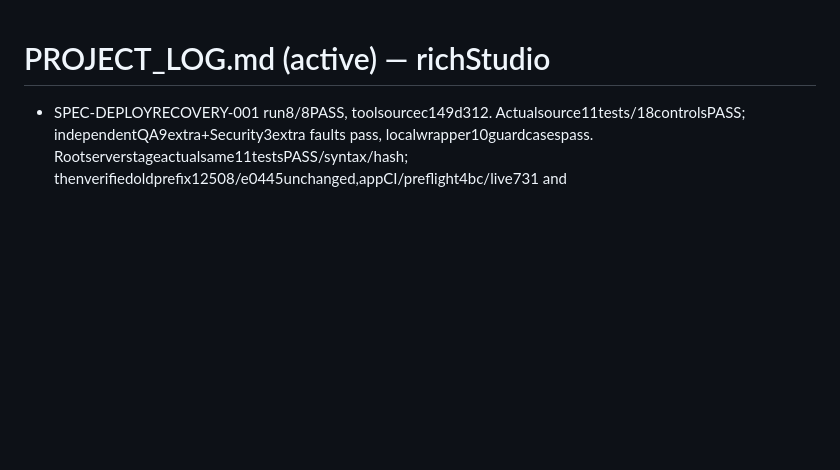
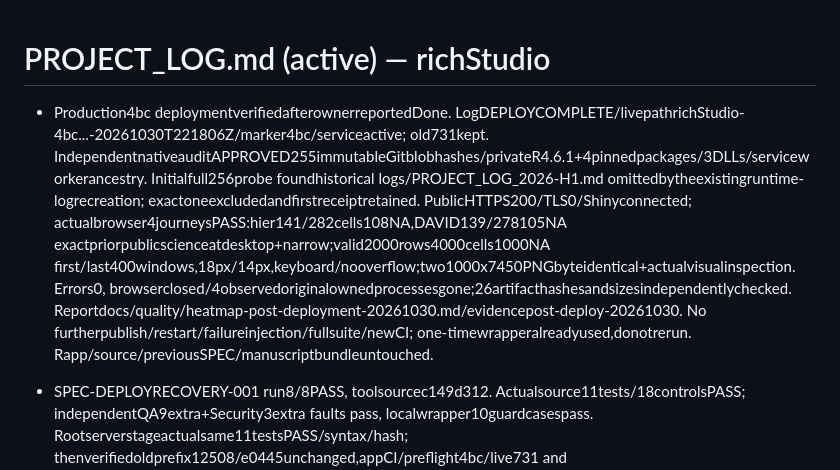
Before and after one commit to hurlab/richStudio, a Markdown page: PROJECT_LOG.md, the part around the change. GitHub-like rendering; blank space fills up the shorter version.

```diff
--- a/PROJECT_LOG.md
+++ b/PROJECT_LOG.md
@@ -1,4 +1,6 @@
 # PROJECT_LOG.md (active) — richStudio
+
+- Production4bc deploymentverifiedafterownerreportedDone. LogDEPLOYCOMPLETE/livepathrichStudio-4bc...-20261030T221806Z/marker4bc/serviceactive; old731kept. IndependentnativeauditAPPROVED255immutableGitblobhashes/privateR4.6.1+4pinnedpackages/3DLLs/serviceworkerancestry. Initialfull256probe foundhistorical logs/PROJECT_LOG_2026-H1.md omittedbytheexistingruntime-logrecreation; exactoneexcludedandfirstreceiptretained. PublicHTTPS200/TLS0/Shinyconnected; actualbrowser4journeysPASS:hier141/282cells108NA,DAVID139/278105NA exactpriorpublicscienceatdesktop+narrow;valid2000rows4000cells1000NA first/last400windows,18px/14px,keyboard/nooverflow;two1000x7450PNGbyteidentical+actualvisualinspection. Errors0, browserclosed/4observedoriginalownedprocessesgone;26artifacthashesandsizesindependentlychecked. Reportdocs/quality/heatmap-post-deployment-20261030.md/evidencepost-deploy-20261030. No furtherpublish/restart/failureinjection/fullsuite/newCI; one-timewrapperalreadyused,donotrerun. Rapp/source/previousSPEC/manuscriptbundleuntouched.
 
 - SPEC-DEPLOYRECOVERY-001 run8/8PASS, toolsourcec149d312. Actualsource11tests/18controlsPASS; independentQA9extra+Security3extra faults pass, localwrapper10guardcasespass. Rootserverstageactualsame11testsPASS/syntax/hash; thenverifiedoldprefix12508/e0445unchanged,appCI/preflight4bc/live731 and atomicallyinstallednewscript42bcb1/test4242fc/recoveryreceipt/wrapper894ec812LAST. IndependentreadonlySSHremote-review.md APPROVED allactualpins/guards/state andcode-review/securityfinal. Command re-enabled atsamepath, newrunidheatmap-4bc65b3-recovery-20261030; live731/shinyactive/newrunabsent, no apppublish/restart/faultinjection. Rootpreservedoldscript/wrapperbackups. InitialRED15failures retained; accidentallegacyregexescape caughtduringimplementation and restoredBYTEexactwithpermanentsemanticcontrol. No Rfullsuite/check/coverage or newqueuedCI; preservedapplication7jobsbelong4bc. ManagerdevelopclosedE2/E3; managerDocsfinalreport/E4/statussync underway. Immutablefigurebundle and priorSPECs retained.
 
```
Also changed, not shown: PROJECT_HANDOFF.md (+9 -2 lines), docs/quality/heatmap-post-deployment-20261030.md (added, +91 -0 lines).
